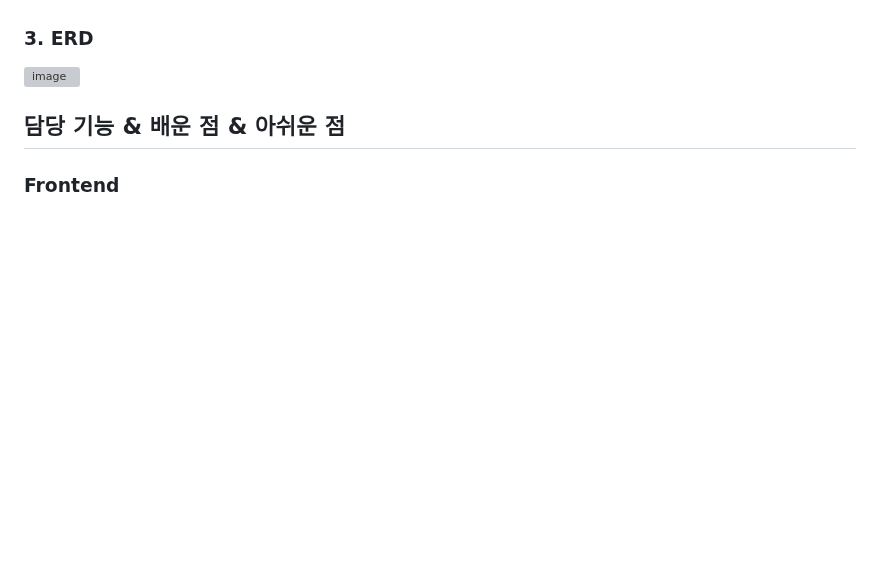
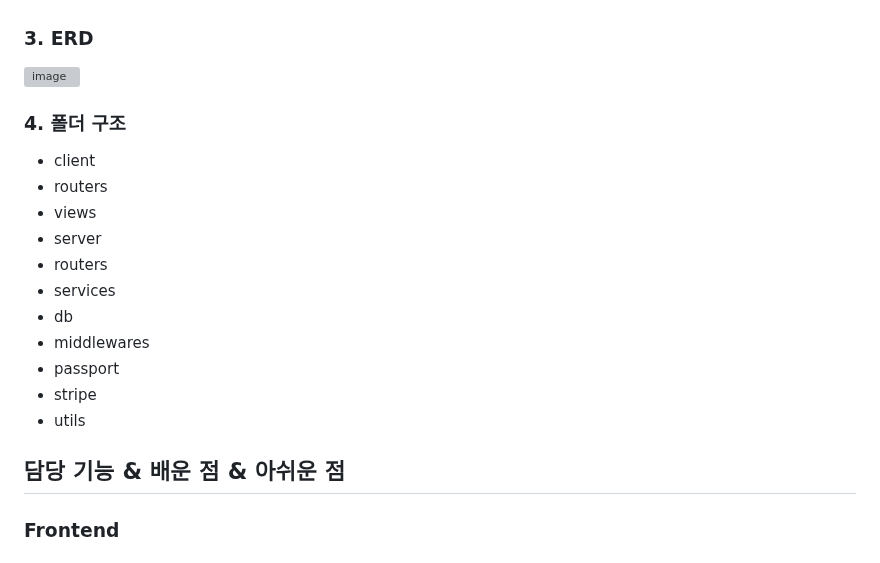
Before and after one commit to elice-team03/gazago, a Markdown page: README.md, the part around the change. GitHub-like rendering; blank space fills up the shorter version; grey boxes are pictures that could not be loaded.

```diff
--- a/README.md
+++ b/README.md
@@ -52,7 +52,18 @@ GAZAGO : 캠핑용품 편집샵
 ### 2. [API 명세서 링크](https://www.postman.com/grey-shadow-358682/workspace/elice-project-1-team-3/request/25191700-a6b53621-9ccb-4152-bb93-924740d36b78)
 ### 3. ERD
 ![image](https://github.com/elice-team03/gazago/assets/39878215/c21c5052-0638-4ac6-8964-d5d752980adf)
-
+### 4. 폴더 구조
+- client
+ - routers
+ - views
+- server
+ - routers
+ - services
+ - db
+ - middlewares
+ - passport
+ - stripe
+ - utils
 
 담당 기능 & 배운 점 & 아쉬운 점
 ----
```
